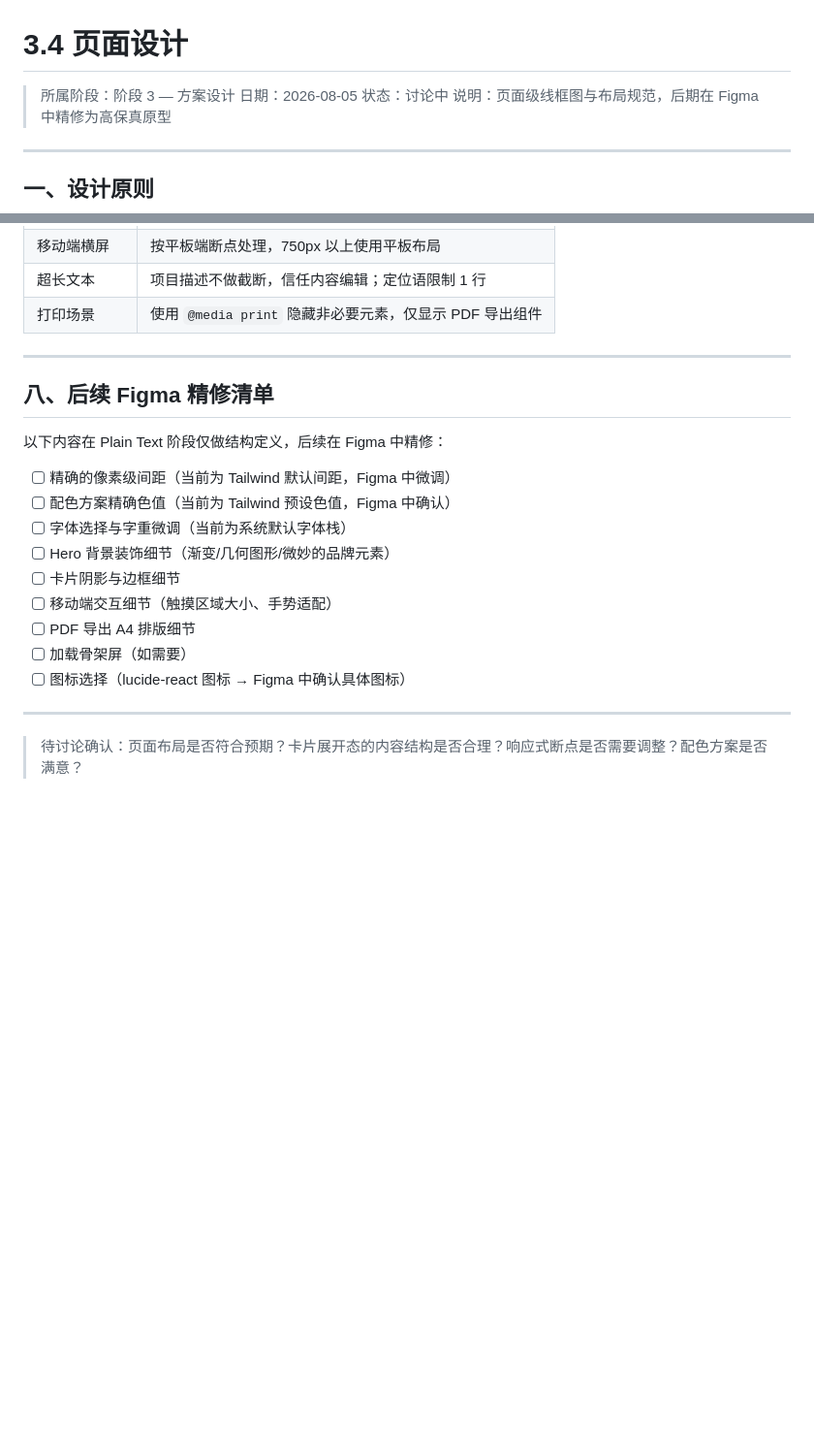
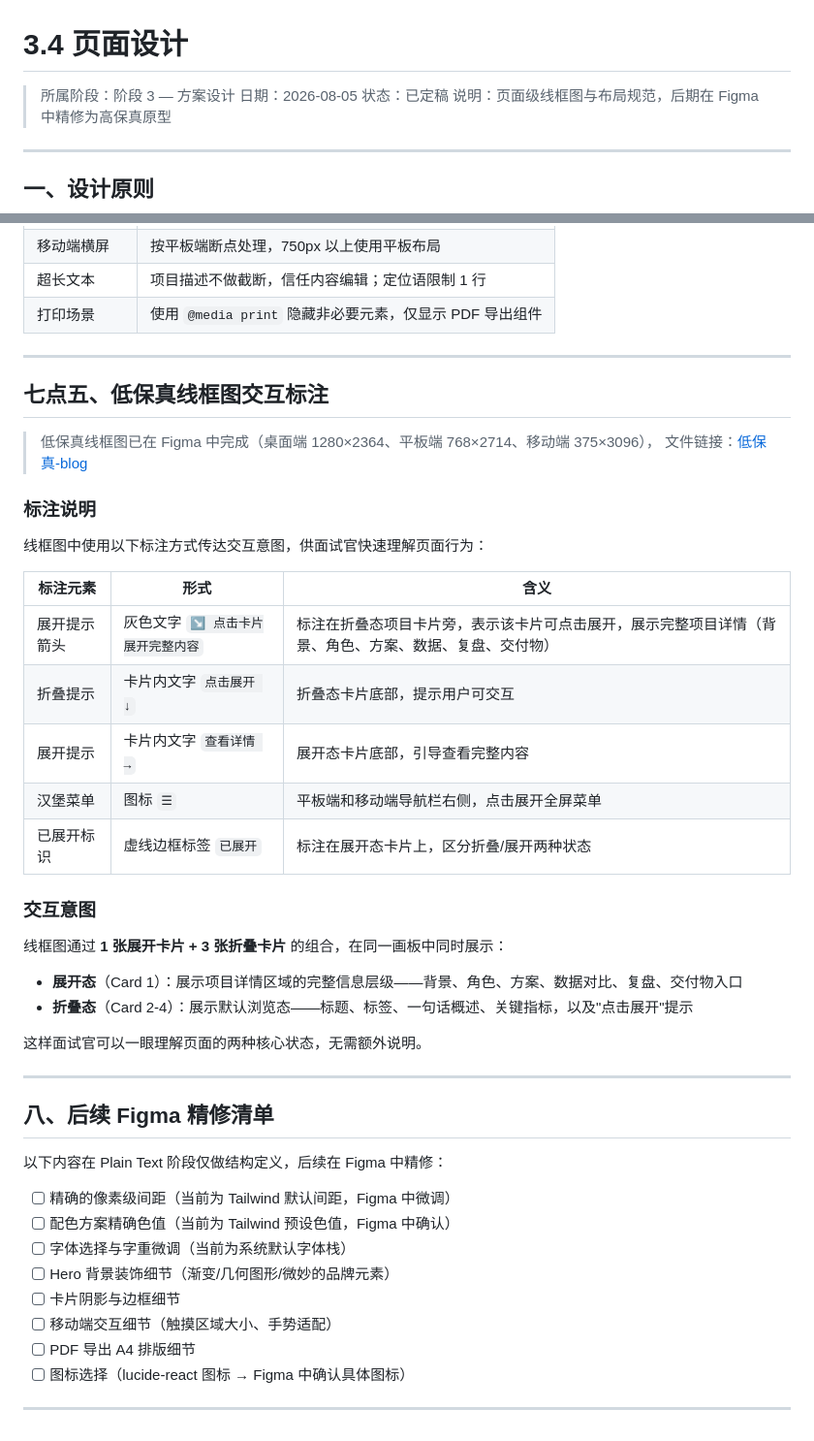
Before and after one commit to 3062538987/product-portfolio, a Markdown page: docs/phase3-方案/04-页面设计.md, 2 parts joined by grey strips. Shown at 97% size. GitHub-like rendering; blank space fills up the shorter version.

Commit message:
docs: 补充低保真线框图交互标注说明（展开/折叠箭头、汉堡菜单、状态标识）

```diff
--- a/docs/phase3-方案/04-页面设计.md
+++ b/docs/phase3-方案/04-页面设计.md
@@ -2,7 +2,7 @@
 
 > 所属阶段：阶段 3 — 方案设计
 > 日期：2026-08-05
-> 状态：讨论中
+> 状态：已定稿
 > 说明：页面级线框图与布局规范，后期在 Figma 中精修为高保真原型
 
 ---
@@ -553,6 +567,34 @@ Intersection Observer 监听每个 Section
 
 ---
 
+## 七点五、低保真线框图交互标注
+
+> 低保真线框图已在 Figma 中完成（桌面端 1280×2364、平板端 768×2714、移动端 375×3096），
+> 文件链接：[低保真-blog](https://www.figma.com/design/bjAanY0Sq1KAZFmssdPv22/%E4%BD%8E%E4%BF%9D%E7%9C%9F-blog?node-id=0-1)
+
+### 标注说明
+
+线框图中使用以下标注方式传达交互意图，供面试官快速理解页面行为：
+
+| 标注元素 | 形式 | 含义 |
+|---|---|---|
+| 展开提示箭头 | 灰色文字 `↘ 点击卡片展开完整内容` | 标注在折叠态项目卡片旁，表示该卡片可点击展开，展示完整项目详情（背景、角色、方案、数据、复盘、交付物） |
+| 折叠提示 | 卡片内文字 `点击展开 ↓` | 折叠态卡片底部，提示用户可交互 |
+| 展开提示 | 卡片内文字 `查看详情 →` | 展开态卡片底部，引导查看完整内容 |
+| 汉堡菜单 | 图标 `☰` | 平板端和移动端导航栏右侧，点击展开全屏菜单 |
+| 已展开标识 | 虚线边框标签 `已展开` | 标注在展开态卡片上，区分折叠/展开两种状态 |
+
+### 交互意图
+
+线框图通过 **1 张展开卡片 + 3 张折叠卡片** 的组合，在同一画板中同时展示：
+
+- **展开态**（Card 1）：展示项目详情区域的完整信息层级——背景、角色、方案、数据对比、复盘、交付物入口
+- **折叠态**（Card 2-4）：展示默认浏览态——标题、标签、一句话概述、关键指标，以及"点击展开"提示
+
+这样面试官可以一眼理解页面的两种核心状态，无需额外说明。
+
+---
+
 ## 八、后续 Figma 精修清单
 
 以下内容在 Plain Text 阶段仅做结构定义，后续在 Figma 中精修：
@@ -564,9 +606,6 @@ Intersection Observer 监听每个 Section
 - [ ] 卡片阴影与边框细节
 - [ ] 移动端交互细节（触摸区域大小、手势适配）
 - [ ] PDF 导出 A4 排版细节
-- [ ] 加载骨架屏（如需要）
 - [ ] 图标选择（lucide-react 图标 → Figma 中确认具体图标）
 
 ---
-
-> 待讨论确认：页面布局是否符合预期？卡片展开态的内容结构是否合理？响应式断点是否需要调整？配色方案是否满意？
```
Also changed, not shown: other parts of docs/phase3-方案/04-页面设计.md (+17 -3 lines), docs/phase3-方案/05-交互设计.md (+4 -4 lines).
